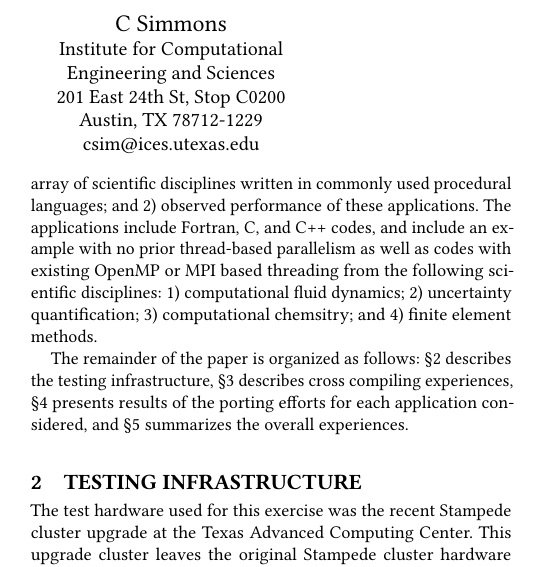
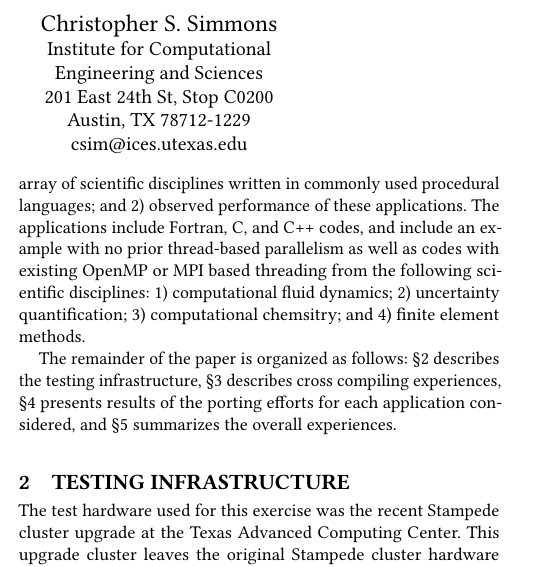
Before and after one commit to PECOS-KNL/kernels, a LaTeX paper (knl-paper/paper.tex): part of one column of page 1 of 7, cut at the place of the change. Compiled offline with pdfLaTeX.

Commit message:
changed my name

```diff
--- a/knl-paper/paper.tex
+++ b/knl-paper/paper.tex
@@ -85,7 +85,7 @@
 }
 \email{mk@ices.utexas.edu}
 
-\author{C~Simmons}
+\author{Christopher S. Simmons}
 \affiliation{%
     \institution{Institute for Computational Engineering and Sciences}
   \streetaddress{201 East 24th St, Stop C0200}
```
